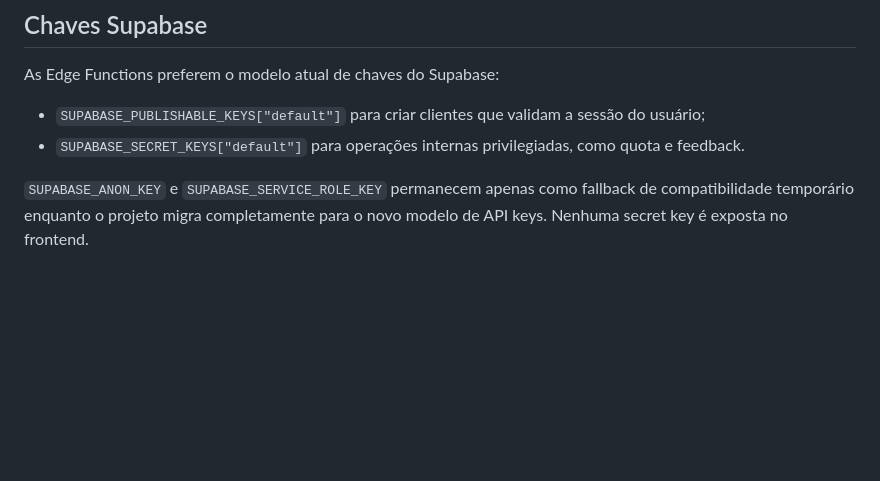
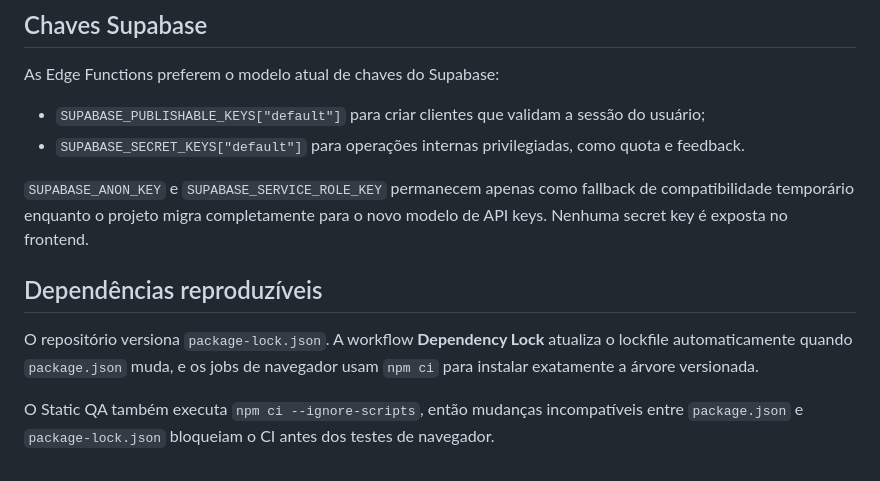
Before and after one commit to HelioConde/postpilot, a Markdown page: README.md, the part around the change. Drawn GitHub-style; blank space fills up the shorter version.

Commit message:
docs: document deterministic dependency installs

```diff
--- a/README.md
+++ b/README.md
@@ -180,3 +180,10 @@ As Edge Functions preferem o modelo atual de chaves do Supabase:
 - `SUPABASE_SECRET_KEYS["default"]` para operações internas privilegiadas, como quota e feedback.
 
 `SUPABASE_ANON_KEY` e `SUPABASE_SERVICE_ROLE_KEY` permanecem apenas como fallback de compatibilidade temporário enquanto o projeto migra completamente para o novo modelo de API keys. Nenhuma secret key é exposta no frontend.
+
+
+## Dependências reproduzíveis
+
+O repositório versiona `package-lock.json`. A workflow **Dependency Lock** atualiza o lockfile automaticamente quando `package.json` muda, e os jobs de navegador usam `npm ci` para instalar exatamente a árvore versionada.
+
+O Static QA também executa `npm ci --ignore-scripts`, então mudanças incompatíveis entre `package.json` e `package-lock.json` bloqueiam o CI antes dos testes de navegador.
```
